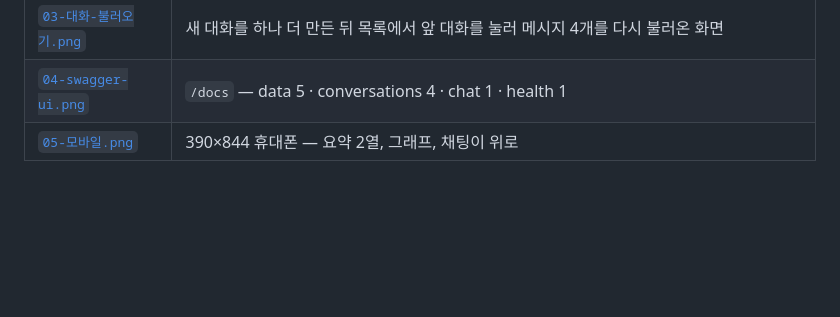
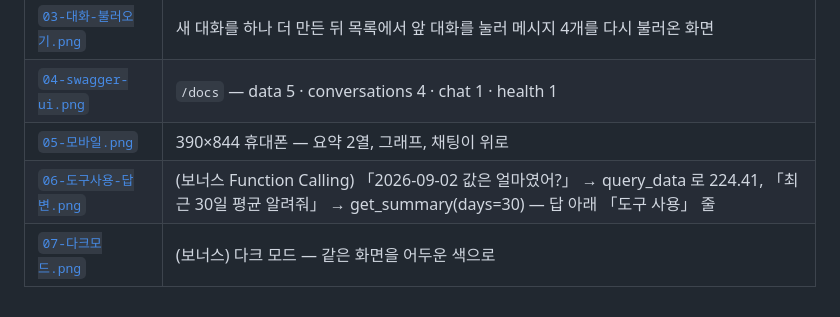
Before and after one commit to ppungee-maker/codyssey-m1-2-mission, a Markdown page: captures/README.md, the part around the change. Rendered like a GitHub page; blank space fills up the shorter version.

```diff
--- a/captures/README.md
+++ b/captures/README.md
@@ -10,3 +10,5 @@
 | [`03-대화-불러오기.png`](03-대화-불러오기.png) | 새 대화를 하나 더 만든 뒤 목록에서 앞 대화를 눌러 메시지 4개를 다시 불러온 화면 |
 | [`04-swagger-ui.png`](04-swagger-ui.png) | `/docs` — data 5 · conversations 4 · chat 1 · health 1 |
 | [`05-모바일.png`](05-모바일.png) | 390×844 휴대폰 — 요약 2열, 그래프, 채팅이 위로 |
+| [`06-도구사용-답변.png`](06-도구사용-답변.png) | (보너스 Function Calling) 「2026-09-02 값은 얼마였어?」 → query_data 로 224.41, 「최근 30일 평균 알려줘」 → get_summary(days=30) — 답 아래 「도구 사용」 줄 |
+| [`07-다크모드.png`](07-다크모드.png) | (보너스) 다크 모드 — 같은 화면을 어두운 색으로 |
```
Also changed, not shown: README.md (+14 -2 lines), assets/eli5-note.png (added), assets/hero.png (added), assets/logo.png (added), assets/mcp-plug.png (added), captures/06-도구사용-답변.png (added), captures/07-다크모드.png (added).
